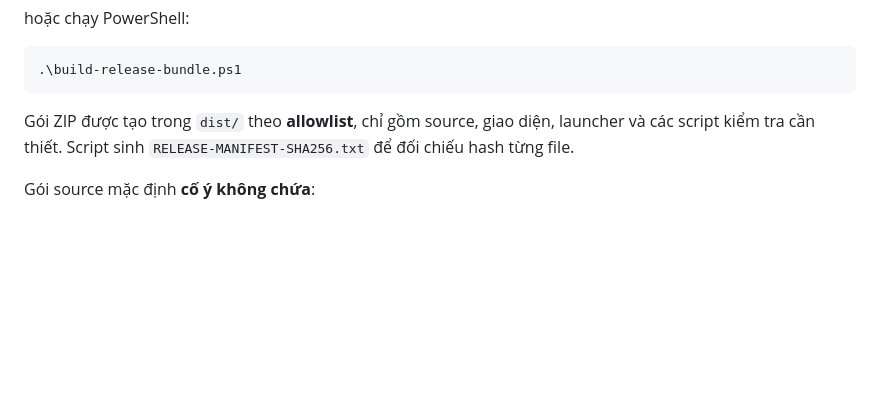
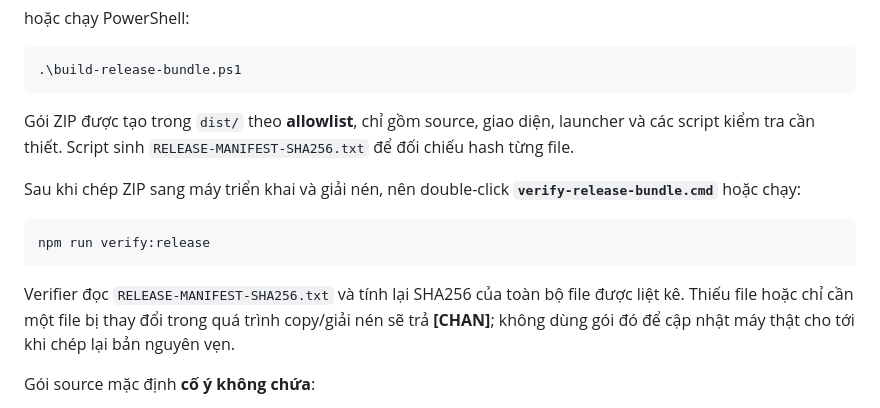
Before and after one commit to tranhuec3cx/QY4-TTBYT, a Markdown page: README.md, the part around the change. Drawn GitHub-style; blank space fills up the shorter version.

Commit message:
docs: verify release SHA256 after transfer and extraction

````diff
--- a/README.md
+++ b/README.md
@@ -368,6 +368,14 @@ hoặc chạy PowerShell:
 
 Gói ZIP được tạo trong `dist/` theo **allowlist**, chỉ gồm source, giao diện, launcher và các script kiểm tra cần thiết. Script sinh `RELEASE-MANIFEST-SHA256.txt` để đối chiếu hash từng file.
 
+Sau khi chép ZIP sang máy triển khai và giải nén, nên double-click **`verify-release-bundle.cmd`** hoặc chạy:
+
+```bash
+npm run verify:release
+```
+
+Verifier đọc `RELEASE-MANIFEST-SHA256.txt` và tính lại SHA256 của toàn bộ file được liệt kê. Thiếu file hoặc chỉ cần một file bị thay đổi trong quá trình copy/giải nén sẽ trả **[CHAN]**; không dùng gói đó để cập nhật máy thật cho tới khi chép lại bản nguyên vẹn.
+
 Gói source mặc định **cố ý không chứa**:
 
 - `db/*.sqlite`, WAL/SHM;
````
